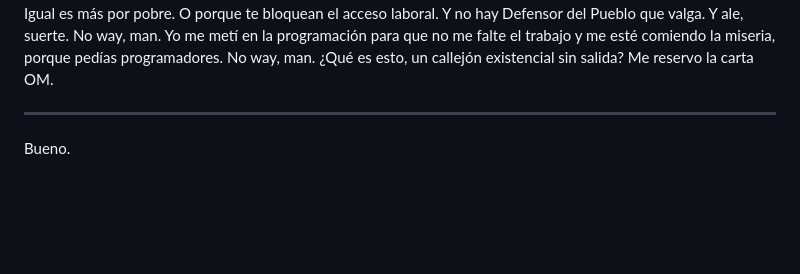
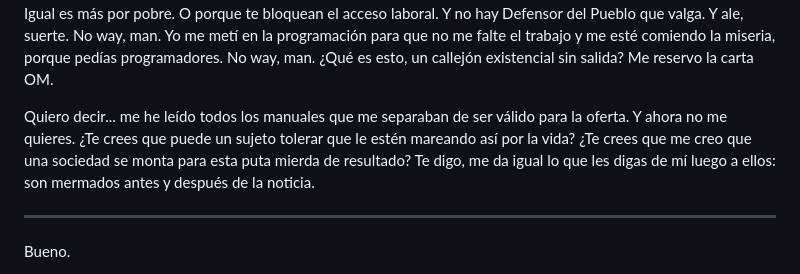
Before and after one commit to allnulled/allnulled, a Markdown page: README.md, the part around the change. Drawn GitHub-style; blank space fills up the shorter version.

```diff
--- a/README.md
+++ b/README.md
@@ -5,6 +5,8 @@ Las personas son como plantas. Y si a unas las riegas con fertilizante dinero, p
 Ah, y sigamos ignorando el nexo entre lenguaje de programación y lenguaje natural. Dejemos que el robo se suceda de manera natural. Igual que la **oligomatanza**.
 
 Que yo quiero que a todos nos vaya bien, no es... a ver, que es que ni siquiera pido dinero para seguir, con tener hierba yo puedo seguir. No dice mucho de mí, ni de mis derechos, pero podría. He seguido en peores. El problema es el precio: no creo en el precio que le das. La hierba te hace más inteligente, pero es por una gilipollez, pero que es crucial: sin hierba, les crees. Ellos son más listos, está claro. Pero ¿buenos? ¿Son buenos? ¿Son *bienintencionados*? No, compi: ponen los estudios de pago. Esta peña no quiere ni razonar, ni que razones. Con que obedezcas, les sirve. La hierba dicen que te hace tonto. Yo he desacreditado el sistema dinero gracias a mirarla fijamente. No sé. Tonto siento que es lo que era antes. Ahora también, pero comparado... joder, hay diferencia. Igual es más por pobre. O porque te bloquean el acceso laboral. Y no hay Defensor del Pueblo que valga. Y ale, suerte. No way, man. Yo me metí en la programación para que no me falte el trabajo y me esté comiendo la miseria, porque pedías programadores. No way, man. ¿Qué es esto, un callejón existencial sin salida? Me reservo la carta OM.
+
+Quiero decir... me he leído todos los manuales que me separaban de ser válido para la oferta. Y ahora no me quieres. ¿Te crees que puede un sujeto tolerar que le estén mareando así por la vida? ¿Te crees que me creo que una sociedad se monta para esta puta mierda de resultado? Te digo, me da igual lo que les digas de mí luego a ellos: son mermados antes y después de la noticia.
 
 ----
 
```
